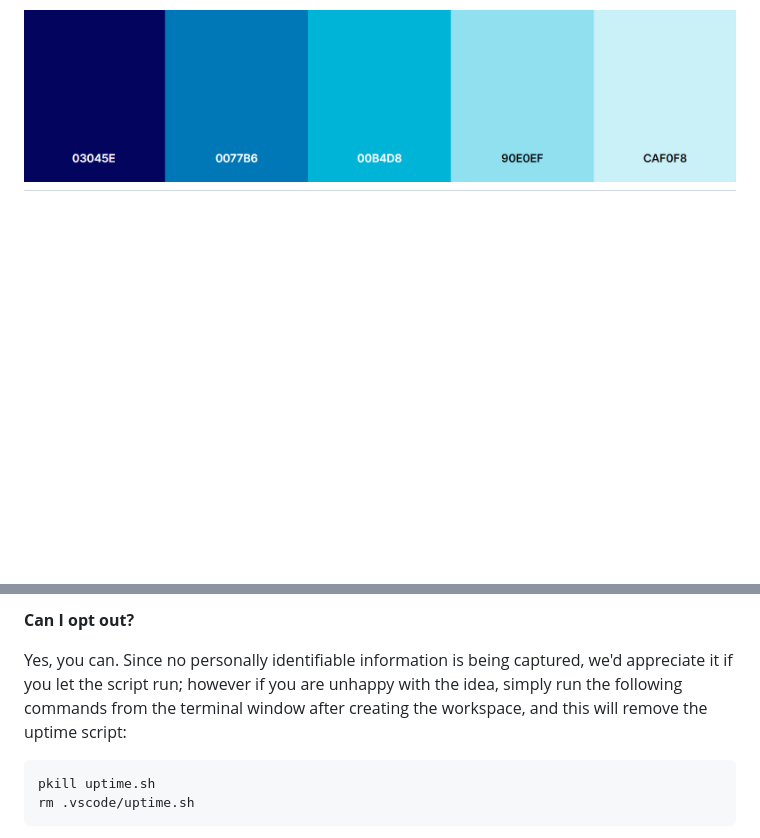
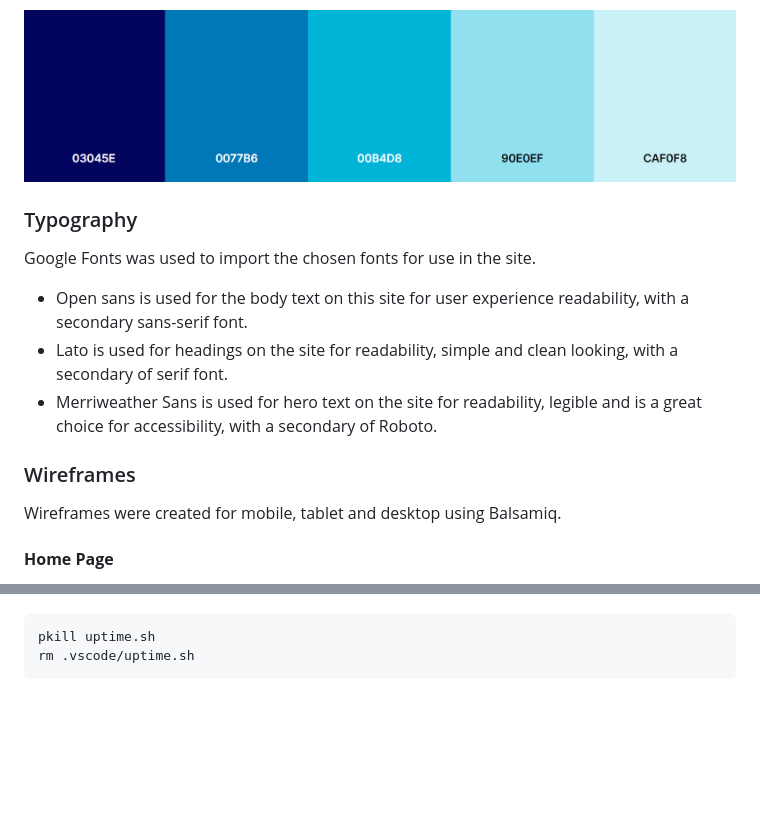
Before and after one commit to Shida18719/desk-hq, a Markdown page: README.md, 2 parts joined by grey strips. GitHub-like rendering; blank space fills up the shorter version.

Commit message:
Add typography and wireframe to README

````diff
--- a/README.md
+++ b/README.md
@@ -103,4 +103,18 @@ All pages are clearly displayed with easy to read fonts. The pages are easily na
 + DESK HQ uses serene color palette, which is a color that can calming and reliable. The color palette was created using the [Coolors](https://coolors.co/palette/03045e-0077b6-00b4d8-90e0ef-caf0f8) website.
 
  ![Color Scheme for DESK HQ](./READMEimages/desk-hq-color-scheme.png)
-------
+
+### Typography
+
+Google Fonts was used to import the chosen fonts for use in the site.
+
++ Open sans is used for the body text on this site for user experience readability, with a secondary sans-serif font.
++ Lato is used for headings on the site for readability, simple and clean looking, with a secondary of serif font.
++ Merriweather Sans is used for hero text on the site for readability, legible and is a great choice for accessibility, with a secondary of Roboto.
+
+### Wireframes
+
+Wireframes were created for mobile, tablet and desktop using Balsamiq.
+
+#### __Home Page__
+
@@ -107,10 +122,5 @@ All pages are clearly displayed with easy to read fonts. The pages are easily na
 
 
-
-
-**Can I opt out?**
-
-Yes, you can. Since no personally identifiable information is being captured, we'd appreciate it if you let the script run; however if you are unhappy with the idea, simply run the following commands from the terminal window after creating the workspace, and this will remove the uptime script:
 
 ```
 pkill uptime.sh
````
Also changed, not shown: other parts of README.md (+1 -0 lines).
